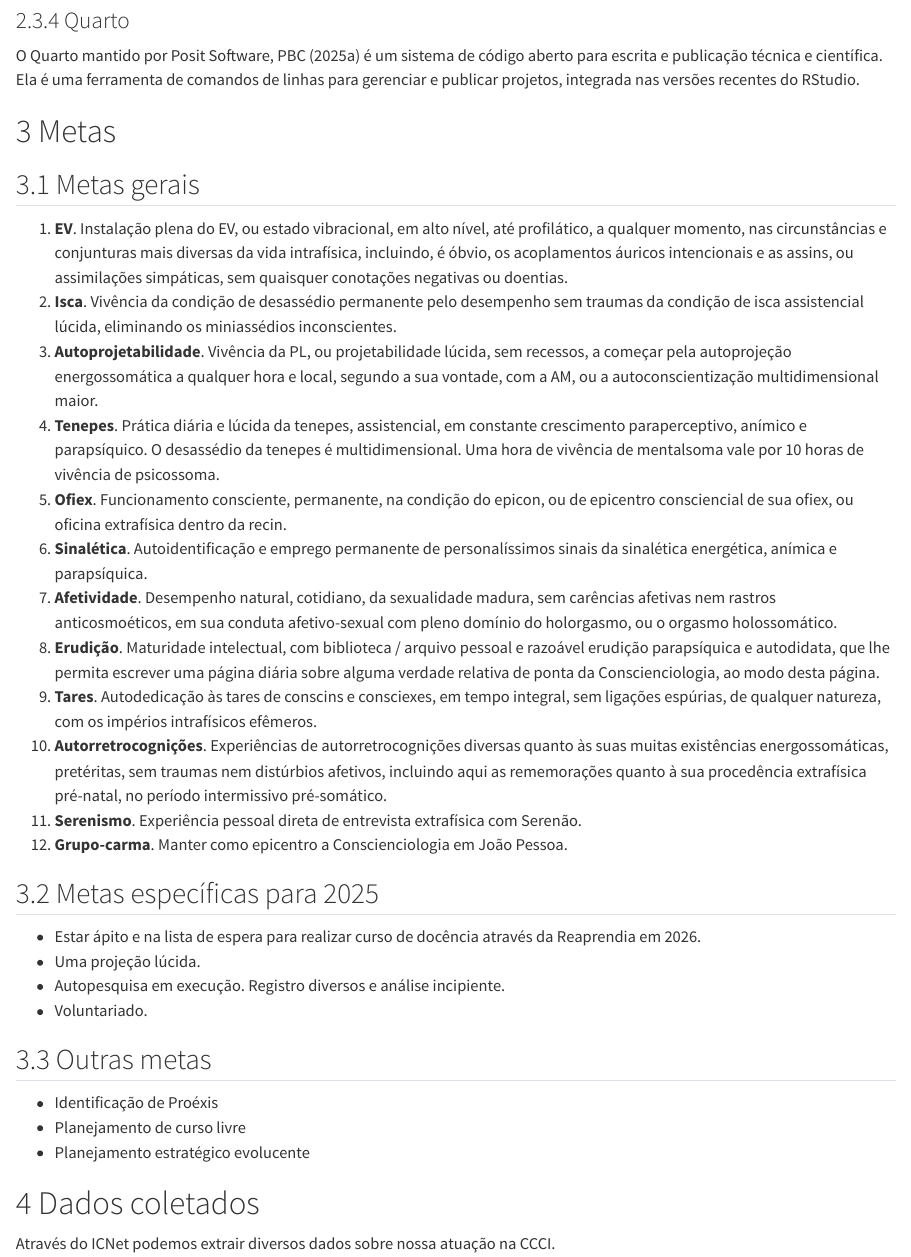
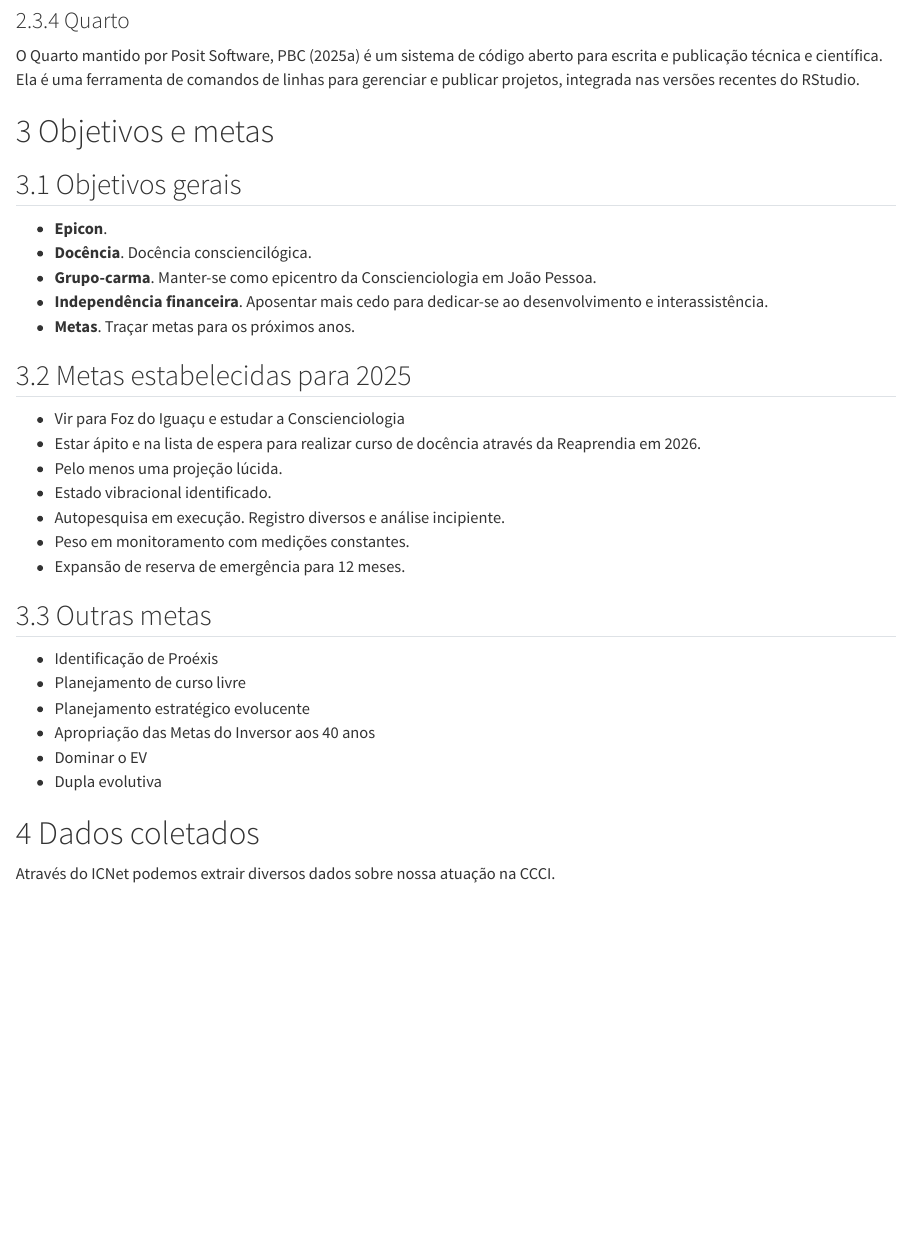
Before and after one commit to edusantana/autopesquisa-voluntariado-relatorio-2025, a Quarto document (index.qmd): the page in a window 1100 px wide, from 10060 px down. Rendered offline with R 4.5, knitr and Pandoc in place of Quarto, with nearby package versions.

Commit message:
planejamento

```diff
--- a/index.qmd
+++ b/index.qmd
@@ -149,36 +149,34 @@ Este documento foi redigido no RStudio.
 O Quarto mantido por @quarto é um sistema de código aberto para escrita e publicação técnica e científica. Ela é uma ferramenta de comandos de linhas para gerenciar e publicar projetos, integrada nas versões recentes do RStudio.
 
 
-# Metas
+# Objetivos e metas
 
-## Metas gerais
+## Objetivos gerais
 
-01. **EV**. Instalação plena do EV, ou estado vibracional, em alto nível, até profilático, a qualquer momento, nas circunstâncias e conjunturas mais diversas da vida intrafísica, incluindo, é óbvio, os acoplamentos áuricos intencionais e as assins, ou assimilações simpáticas, sem quaisquer conotações negativas ou doentias.
-02. **Isca**. Vivência da condição de desassédio permanente pelo desempenho sem traumas da condição de isca assistencial lúcida, eliminando os miniassédios inconscientes.
-03. **Autoprojetabilidade**. Vivência da PL, ou projetabilidade lúcida, sem recessos, a começar pela autoprojeção energossomática a qualquer hora e local, segundo a sua vontade, com a AM, ou a autoconscientização multidimensional maior.
-04. **Tenepes**. Prática diária e lúcida da tenepes, assistencial, em constante crescimento paraperceptivo, anímico e parapsíquico. O desassédio da tenepes é multidimensional. Uma hora de vivência de mentalsoma vale por 10 horas de vivência de psicossoma.
-05. **Ofiex**. Funcionamento consciente, permanente, na condição do epicon, ou de epicentro consciencial de sua ofiex, ou oficina extrafísica dentro da recin.
-06. **Sinalética**. Autoidentificação e emprego permanente de personalíssimos sinais da sinalética energética, anímica e parapsíquica.
-07. **Afetividade**. Desempenho natural, cotidiano, da sexualidade madura, sem carências afetivas nem rastros anticosmoéticos, em sua conduta afetivo-sexual com pleno domínio do holorgasmo, ou o orgasmo holossomático.
-08. **Erudição**. Maturidade intelectual, com biblioteca / arquivo pessoal e razoável erudição parapsíquica e autodidata, que lhe permita escrever uma página diária sobre alguma verdade relativa de ponta da Conscienciologia, ao modo desta página.
-09. **Tares**. Autodedicação às tares de conscins e consciexes, em tempo integral, sem ligações espúrias, de qualquer natureza, com os impérios intrafísicos efêmeros.
-10. **Autorretrocognições**. Experiências de autorretrocognições diversas quanto às suas muitas existências energossomáticas, pretéritas, sem traumas nem distúrbios afetivos, incluindo aqui as rememorações quanto à sua procedência extrafísica pré-natal, no período intermissivo pré-somático.
-11. **Serenismo**. Experiência pessoal direta de entrevista extrafísica com Serenão.
-12. **Grupo-carma**. Manter como epicentro a Conscienciologia em João Pessoa.
+- **Epicon**.
+- **Docência**. Docência consciencilógica.
+- **Grupo-carma**. Manter-se como epicentro da Conscienciologia em João Pessoa.
+- **Independência financeira**. Aposentar mais cedo para dedicar-se ao desenvolvimento e interassistência.
+- **Metas**. Traçar metas para os próximos anos.
 
-## Metas específicas para 2025
+## Metas estabelecidas para 2025
 
+- Vir para Foz do Iguaçu e estudar a Conscienciologia
 - Estar ápito e na lista de espera para realizar curso de docência através da Reaprendia em 2026.
-- Uma projeção lúcida.
+- Pelo menos uma projeção lúcida.
+- Estado vibracional identificado.
 - Autopesquisa em execução. Registro diversos e análise incipiente.
-- Voluntariado.
+- Peso em monitoramento com medições constantes.
+- Expansão de reserva de emergência para 12 meses.
 
 ## Outras metas
 
 - Identificação de Proéxis
 - Planejamento de curso livre
 - Planejamento estratégico evolucente
-
+- Apropriação das Metas do Inversor aos 40 anos
+- Dominar o EV
+- Dupla evolutiva
 
 # Dados coletados
 
```
